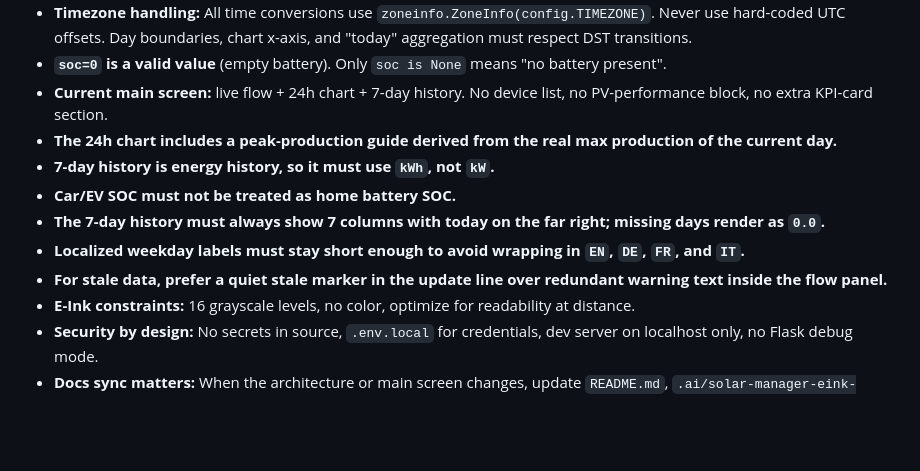
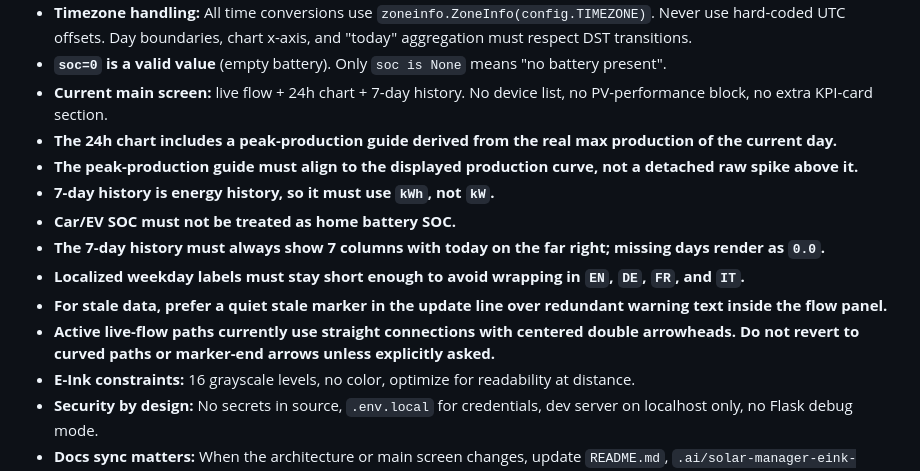
Before and after one commit to phaupt/solay, a Markdown page: CLAUDE.md, the part around the change. Drawn GitHub-style; blank space fills up the shorter version.

```diff
--- a/CLAUDE.md
+++ b/CLAUDE.md
@@ -87,11 +87,13 @@ Optional legacy fallback:
 - **`soc=0` is a valid value** (empty battery). Only `soc is None` means "no battery present".
 - **Current main screen:** live flow + 24h chart + 7-day history. No device list, no PV-performance block, no extra KPI-card section.
 - **The 24h chart includes a peak-production guide derived from the real max production of the current day.**
+- **The peak-production guide must align to the displayed production curve, not a detached raw spike above it.**
 - **7-day history is energy history, so it must use `kWh`, not `kW`.**
 - **Car/EV SOC must not be treated as home battery SOC.**
 - **The 7-day history must always show 7 columns with today on the far right; missing days render as `0.0`.**
 - **Localized weekday labels must stay short enough to avoid wrapping in `EN`, `DE`, `FR`, and `IT`.**
 - **For stale data, prefer a quiet stale marker in the update line over redundant warning text inside the flow panel.**
+- **Active live-flow paths currently use straight connections with centered double arrowheads. Do not revert to curved paths or marker-end arrows unless explicitly asked.**
 - **E-Ink constraints:** 16 grayscale levels, no color, optimize for readability at distance.
 - **Security by design:** No secrets in source, `.env.local` for credentials, dev server on localhost only, no Flask debug mode.
 - **Docs sync matters:** When the architecture or main screen changes, update `README.md`, `.ai/solar-manager-eink-dashboard-context.md`, and this file.
```
Also changed, not shown: README.md (+4 -2 lines), docs/screenshots/mock-dashboard-no-battery.png, docs/screenshots/mock-dashboard-pv-surplus.png, docs/screenshots/mock-dashboard.png, 3 other files.
